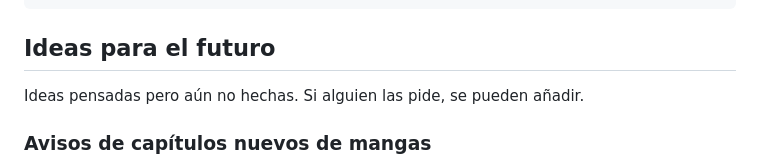
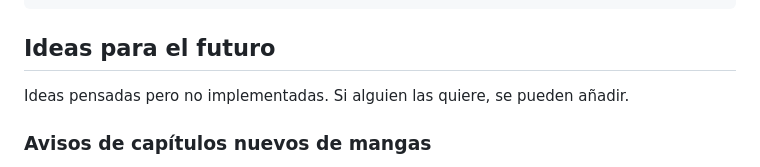
Before and after one commit to peter1323/Premiere-Tracker, a Markdown page: README.md, the part around the change. Drawn GitHub-style.

```diff
--- a/README.md
+++ b/README.md
@@ -164,7 +164,7 @@ ie4uinit -show
 
 ## Ideas para el futuro
 
-Ideas pensadas pero aún no hechas. Si alguien las pide, se pueden añadir.
+Ideas pensadas pero no implementadas. Si alguien las quiere, se pueden añadir.
 
 ### Avisos de capítulos nuevos de mangas
 
```
